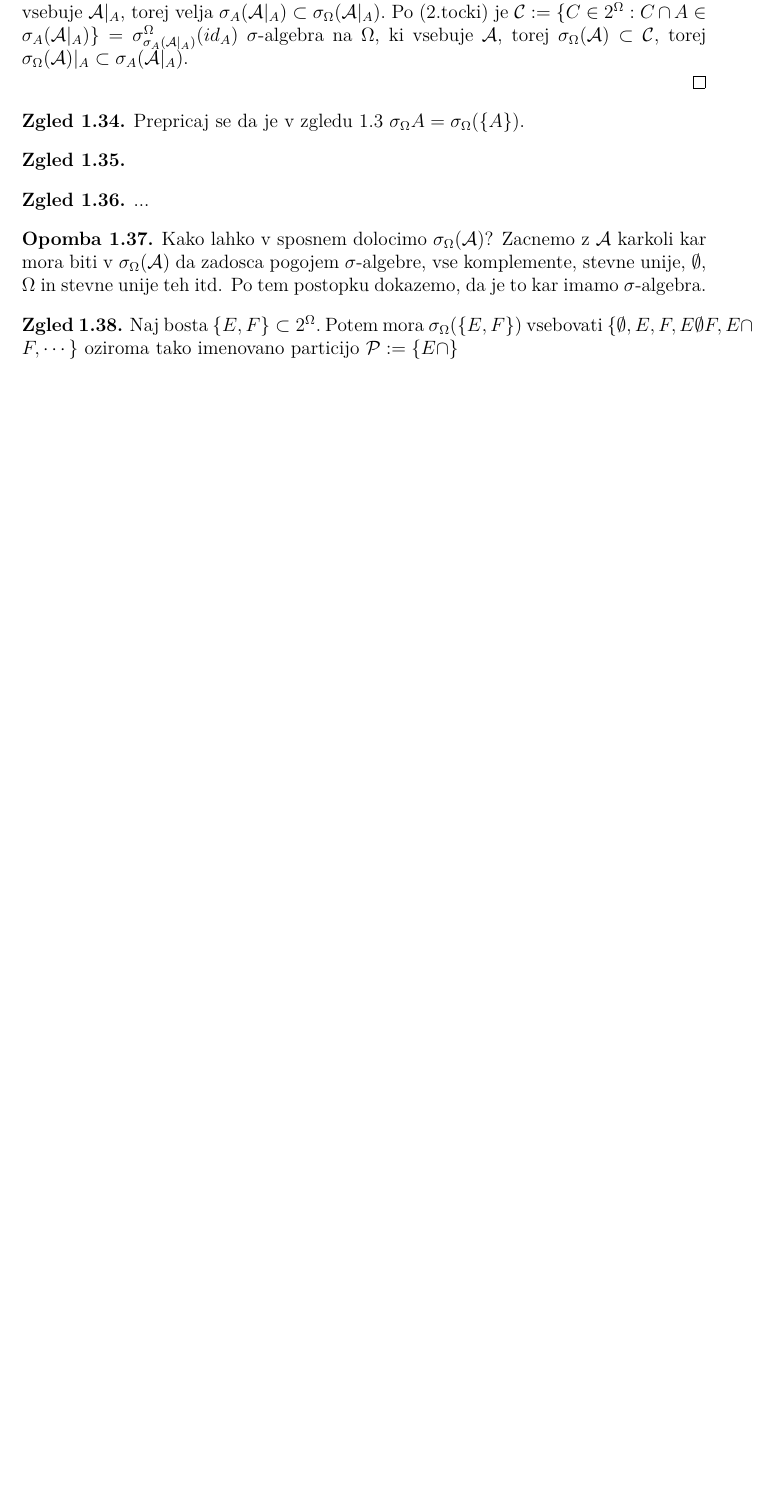
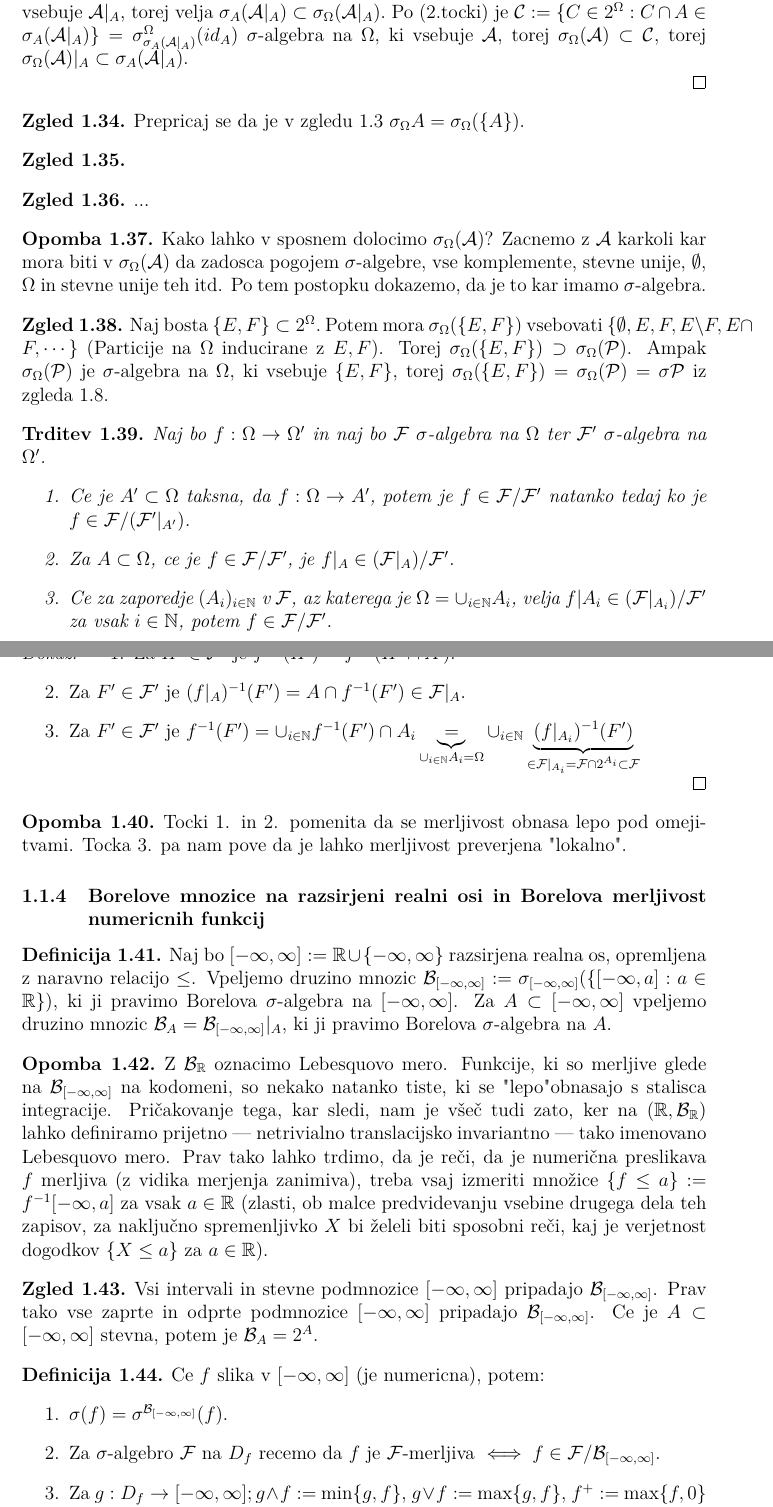
Before and after one commit to anejrozman/Probability-with-measure-theory, a LaTeX document (verjetnost_z_mero.tex): part of page 8 of 8 before the commit and two parts of pages 8 and 9 of 9 after it, the two joined at a grey line, cut so that both start at the same text, the shorter picture padded with empty space. Compiled offline with pdfLaTeX.

Commit message:
druga predavanja (dopolnitev)

```diff
--- a/verjetnost_z_mero.tex
+++ b/verjetnost_z_mero.tex
@@ -357,4 +357,47 @@
             \end{opomba}
 
             \begin{zgled}
-                Naj bosta $\{E, F\} \subset 2^\Omega.$ Potem mora $\sigma_\Omega(\{E, F\})$ vsebovati $\{\emptyset, E, F, E\emptyset F, E \cap F, \cdots\}$ oziroma tako imenovano particijo $\mathcal{P} := \{E \cap \}$
+                Naj bosta $\{E, F\} \subset 2^\Omega.$ Potem mora $\sigma_\Omega(\{E, F\})$ vsebovati $\{\emptyset, E, F, E\backslash F, E \cap F, \cdots\}$ (Particije na $\Omega$ inducirane z $E, F$). Torej $\sigma_\Omega(\{E, F\}) \supset \sigma_{\Omega}(\mathcal{P})$. Ampak $\sigma_{\Omega}(\mathcal{P})$ je $\sigma$-algebra na $\Omega$, ki vsebuje $\{E, F\}$, torej $\sigma_\Omega(\{E, F\}) = \sigma_{\Omega}(\mathcal{P}) = \sigma\mathcal{P}$ iz zgleda 1.8.
+            \end{zgled}
+
+            \begin{trditev}
+                Naj bo $f:\Omega \rightarrow \Omega'$ in naj bo $\F$ $\sigma$-algebra na $\Omega$ ter $\F'$ $\sigma$-algebra na $\Omega'$.
+                \begin{enumerate}
+                    \item Ce je $A' \subset \Omega$ taksna, da $f:\Omega \rightarrow A'$, potem je $f \in \F/\F'$ natanko tedaj ko je $f \in \F/(\F'|_{A'})$.
+                    \item Za $A \subset \Omega$, ce je $f \in \F/\F'$, je $f|_{A} \in (\F|_A)/\F'$.
+                    \item Ce za zaporedje $(A_i)_{i \in \N}$ v $\F$, az katerega je $\Omega = \cup_{i \in \N}A_i$, velja $f|A_{i} \in (\F|_{A_{i}})/\F'$ za vsak $i \in \N$, potem $f \in \F/\F'$.
+                \end{enumerate}
+            \end{trditev}
+
+            \begin{proof}
+                \begin{enumerate}
+                    \item Za $H'\in \F'$ je $f^{-1}(H') = f^{-1}(H'\cap A').$
+                    \item Za $F' \in \F'$ je $(f|_A)^{-1}(F') = A \cap f^{-1}(F') \in \F|_A$.
+                    \item Za $F'\in \F'$ je $f^{-1}(F') = \cup_{i \in \N}f^{-1}(F')\cap A_i \underbrace{=}_{\cup_{i \in \N}A_i = \Omega} \cup_{i \in \N}\underbrace{(f|_{A_i})^{-1}(F')}_{\in \F|_{A_i} = \F\cap 2^{A_i} \subset \F}$
+                \end{enumerate}
+            \end{proof}
+
+            \begin{opomba}
+                Tocki 1. in 2. pomenita da se merljivost obnasa lepo pod omejitvami. Tocka 3. pa nam pove da je lahko merljivost preverjena "lokalno".
+            \end{opomba}
+
+        \subsubsection{Borelove mnozice na razsirjeni realni osi in Borelova merljivost numericnih funkcij}
+            \begin{definicija}
+                Naj bo $[-\infty, \infty] := \R \cup \{-\infty, \infty\}$ razsirjena realna os, opremljena z naravno relacijo $\leq$. Vpeljemo druzino mnozic $\mathcal{B}_{[-\infty, \infty]}:= \sigma_{[-\infty, \infty]}(\{[-\infty, a]:a \in \R\})$, ki ji pravimo Borelova $\sigma$-algebra na $[-\infty, \infty]$. Za $A \subset [-\infty, \infty]$ vpeljemo druzino mnozic $\mathcal{B}_A = \mathcal{B}_{[-\infty, \infty]}|_A$, ki ji pravimo Borelova $\sigma$-algebra na $A$.
+            \end{definicija}
+
+            \begin{opomba}
+                Z $\mathcal{B}_\R$ oznacimo Lebesquovo mero. Funkcije, ki so merljive glede na $\mathcal{B}_{[-\infty, \infty]}$ na kodomeni, so nekako natanko tiste, ki se "lepo" obnasajo s stalisca integracije. Pričakovanje tega, kar sledi, nam je všeč tudi zato, ker na $(\R, \mathcal{B}_\R)$ lahko definiramo prijetno — netrivialno translacijsko invariantno — tako imenovano Lebesquovo mero. Prav tako lahko trdimo, da je reči, da je numerična preslikava $f$ merljiva (z vidika merjenja zanimiva), treba vsaj izmeriti množice $\{f \leq a\}:= f^{-1}{[-\infty, a]}$ za vsak $a \in \R$ (zlasti, ob malce predvidevanju vsebine drugega dela teh zapisov, za naključno spremenljivko $X$ bi želeli biti sposobni reči, kaj je verjetnost dogodkov $\{X \leq a\}$ za $a \in \R$).
+            \end{opomba}
+
+            \begin{zgled}
+                Vsi intervali in stevne podmnozice $[-\infty, \infty]$ pripadajo $\mathcal{B}_{[-\infty, \infty]}$. Prav tako vse zaprte in odprte podmnozice $[-\infty, \infty]$ pripadajo $\mathcal{B}_{[-\infty, \infty]}$. Ce je $A \subset [-\infty, \infty]$ stevna, potem je $\mathcal{B}_A = 2^A.$
+            \end{zgled}
+
+            \begin{definicija}
+                Ce $f$ slika v $[-\infty, \infty]$ (je numericna), potem:
+                \begin{enumerate}
+                    \item $\sigma(f) = \sigma^{\mathcal{B}_{[-\infty, \infty]}}(f)$.
+                    \item Za $\sigma$-algebro $\F$ na $D_f$ recemo da $f$ je  $\F$-merljiva $\iff f \in \F/\mathcal{B}_{[-\infty, \infty]}$.
+                    \item Za $g:D_f \rightarrow [-\infty, \infty]; g \land f :=$ min$\{g, f\}$,  $g \lor f:=$ max$\{g, f\}$, $f^+:=$ max$\{f, 0\}$ in  $f^-:=$ max$\{-f, 0\}$.
+                \end{enumerate}
```
Also changed, not shown: verjetnost_z_mero.pdf, verjetnost_z_mero.tex (4 more changed lines).
